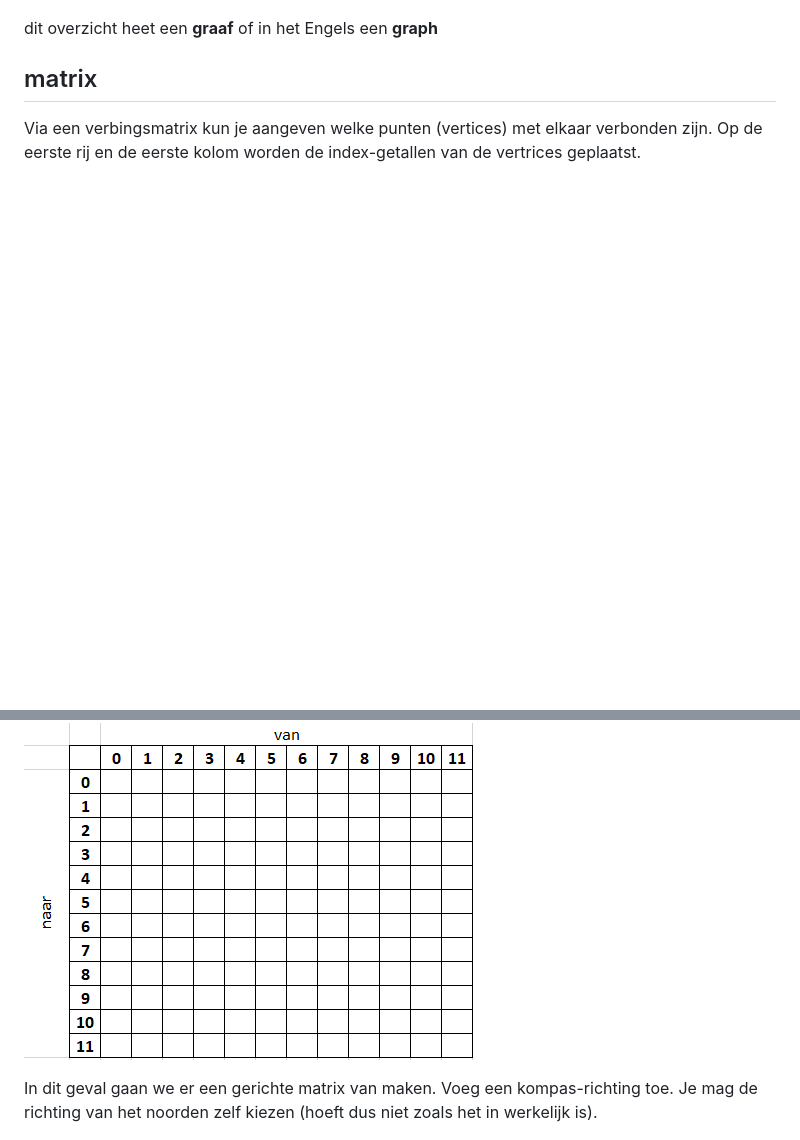
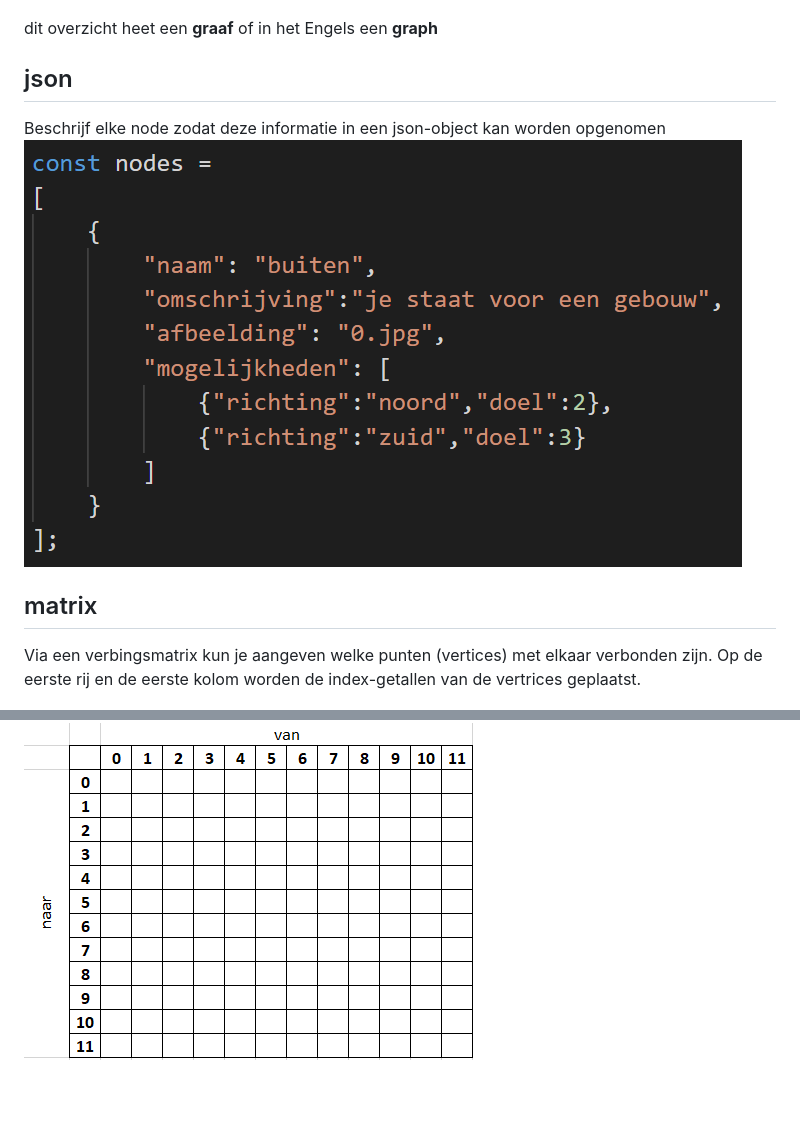
Before and after one commit to djsjollema/silverbulletAdventure, a Markdown page: README.md, 2 parts joined by grey strips. Drawn GitHub-style; pictures changed too: web/img/json.png (added); blank space fills up the shorter version.

Commit message:
json added

```diff
--- a/README.md
+++ b/README.md
@@ -10,13 +10,16 @@
 
 dit overzicht heet een __graaf__ of in het Engels een __graph__
 
+## json
+Beschrijf elke node zodat deze informatie in een json-object kan worden opgenomen
+![json](web/img/json.png)
+
 ## matrix
 
 Via een verbingsmatrix kun je aangeven welke punten (vertices) met elkaar verbonden zijn. Op de eerste rij en de eerste kolom worden de index-getallen van de vertrices geplaatst.
 
 ![template](web/img/template_matrix.png)
 
-In dit geval gaan we er een gerichte matrix van maken. Voeg een kompas-richting toe. Je mag de richting van het noorden zelf kiezen (hoeft dus niet zoals het in werkelijk is).
 
 ![graaf](web/img/map_compass.png)
 
```
Also changed, not shown: other parts of README.md (+0 -54 lines), doc/json.png (added), 3 other files.
